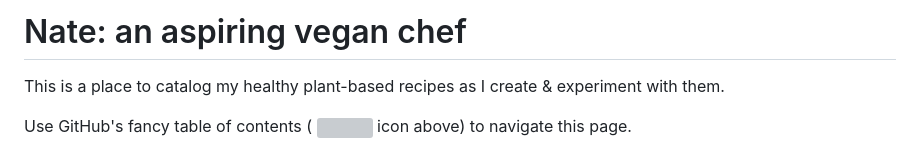
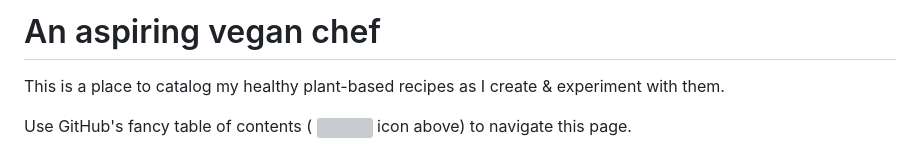
Before and after one commit to nate-thegrate/vegan-chef, a Markdown page: README.md, the part around the change. Rendered like a GitHub page; grey boxes are pictures that could not be loaded.

Commit message:
reduce narcissism

```diff
--- a/README.md
+++ b/README.md
@@ -1,4 +1,4 @@
-# Nate: an aspiring vegan chef
+# An aspiring vegan chef
 
 This is a place to catalog my healthy plant-based recipes as I create &amp; experiment with them.
 
```
